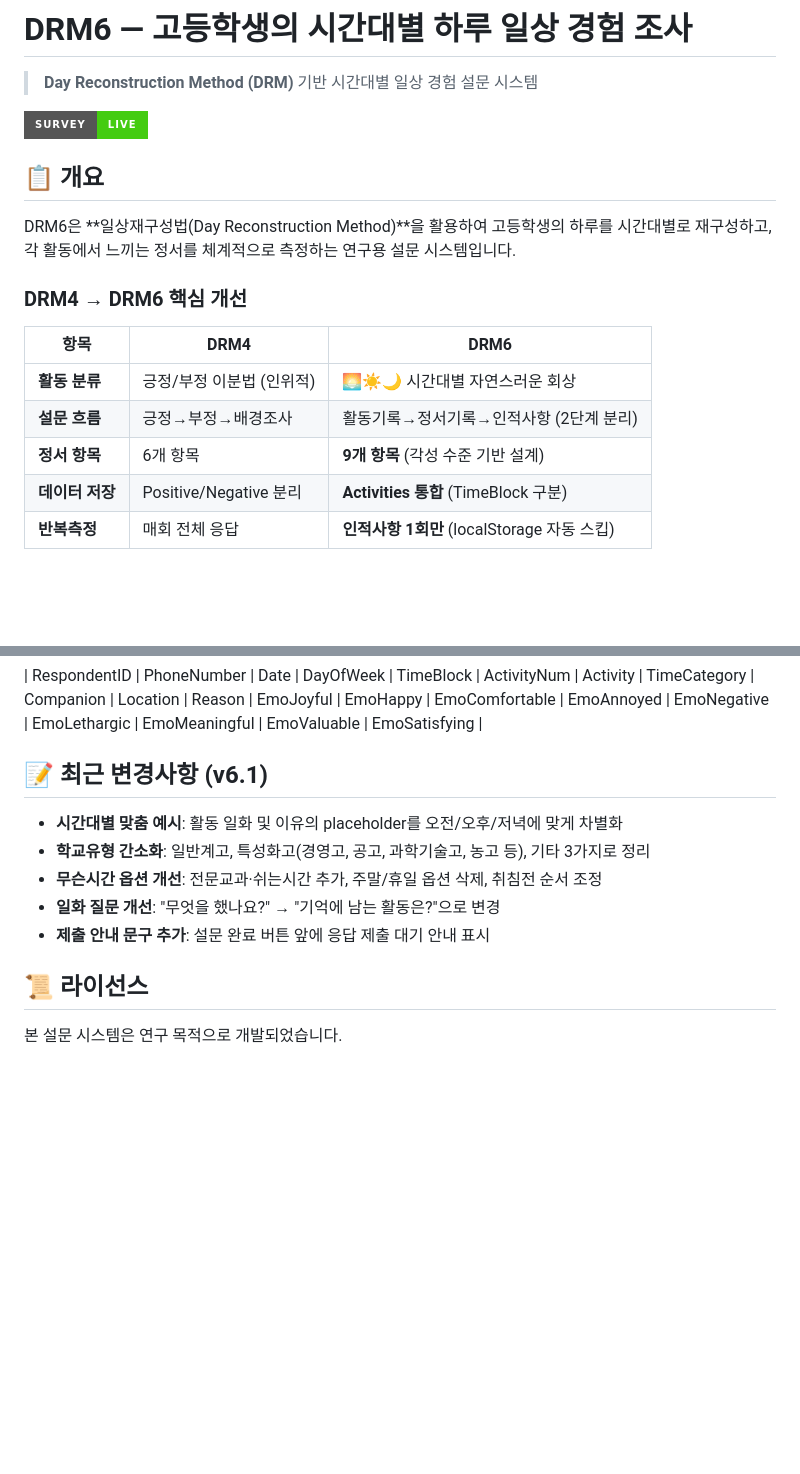
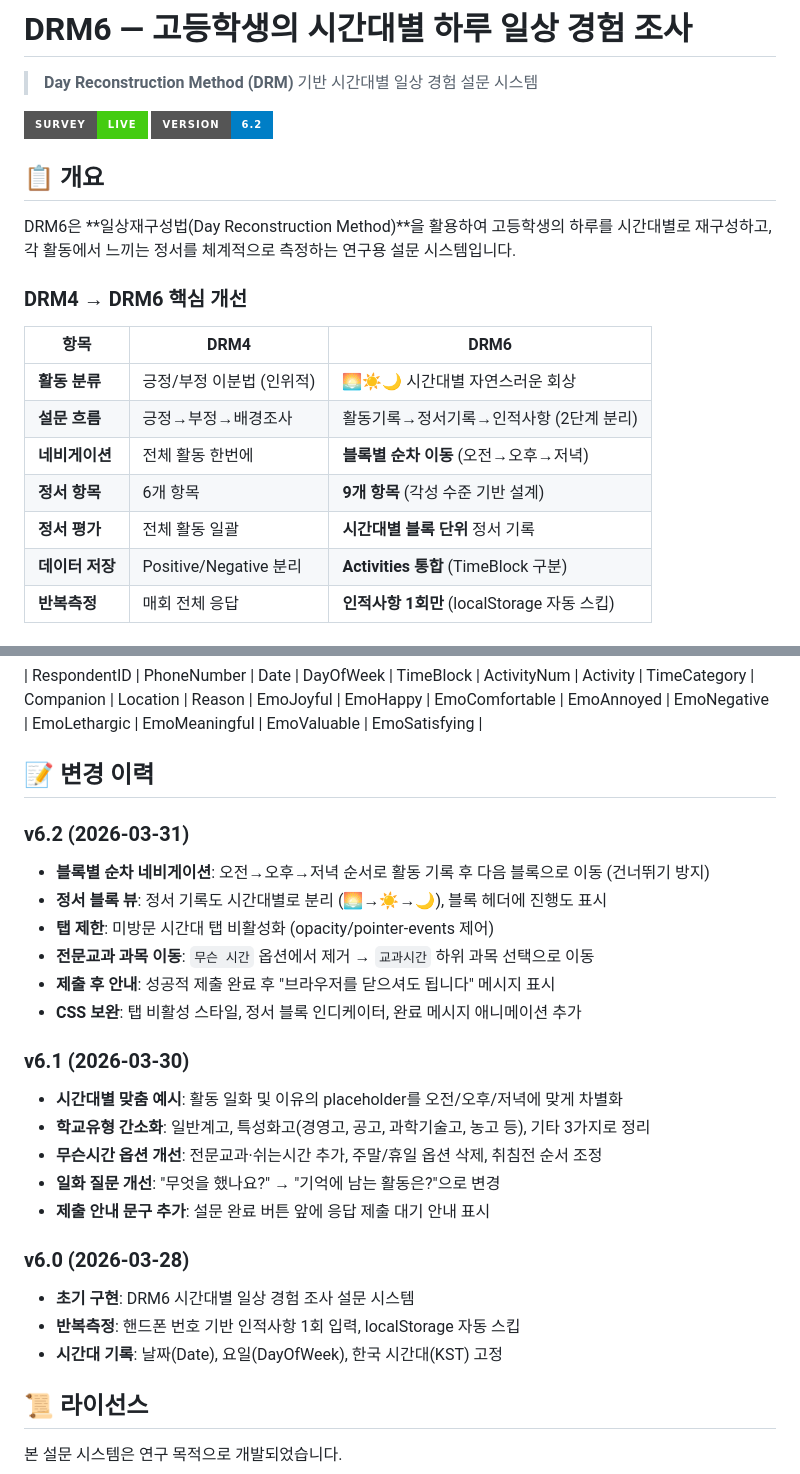
Before and after one commit to edu-data/DRM6, a Markdown page: README.md, 2 parts joined by grey strips. Drawn GitHub-style; badges without logos; blank space fills up the shorter version.

```diff
--- a/README.md
+++ b/README.md
@@ -3,6 +3,7 @@
 > **Day Reconstruction Method (DRM)** 기반 시간대별 일상 경험 설문 시스템
 
 [![GitHub Pages](https://img.shields.io/badge/Survey-Live-brightgreen?style=for-the-badge&logo=github)](https://edu-data.github.io/DRM6/)
+[![Version](https://img.shields.io/badge/version-6.2-blue?style=for-the-badge)](https://github.com/edu-data/DRM6)
 
 ## 📋 개요
 
@@ -14,7 +15,9 @@ DRM6은 **일상재구성법(Day Reconstruction Method)**을 활용하여 고등
 |------|------|------|
 | **활동 분류** | 긍정/부정 이분법 (인위적) | 🌅☀️🌙 시간대별 자연스러운 회상 |
 | **설문 흐름** | 긍정→부정→배경조사 | 활동기록→정서기록→인적사항 (2단계 분리) |
+| **네비게이션** | 전체 활동 한번에 | **블록별 순차 이동** (오전→오후→저녁) |
 | **정서 항목** | 6개 항목 | **9개 항목** (각성 수준 기반 설계) |
+| **정서 평가** | 전체 활동 일괄 | **시간대별 블록 단위** 정서 기록 |
 | **데이터 저장** | Positive/Negative 분리 | **Activities 통합** (TimeBlock 구분) |
 | **반복측정** | 매회 전체 응답 | **인적사항 1회만** (localStorage 자동 스킵) |
 
@@ -106,13 +132,30 @@ DRM6/
 ### Activities 시트
 | RespondentID | PhoneNumber | Date | DayOfWeek | TimeBlock | ActivityNum | Activity | TimeCategory | Companion | Location | Reason | EmoJoyful | EmoHappy | EmoComfortable | EmoAnnoyed | EmoNegative | EmoLethargic | EmoMeaningful | EmoValuable | EmoSatisfying |
 
-## 📝 최근 변경사항 (v6.1)
+## 📝 변경 이력
+
+### v6.2 (2026-03-31)
+
+- **블록별 순차 네비게이션**: 오전→오후→저녁 순서로 활동 기록 후 다음 블록으로 이동 (건너뛰기 방지)
+- **정서 블록 뷰**: 정서 기록도 시간대별로 분리 (🌅→☀️→🌙), 블록 헤더에 진행도 표시
+- **탭 제한**: 미방문 시간대 탭 비활성화 (opacity/pointer-events 제어)
+- **전문교과 과목 이동**: `무슨 시간` 옵션에서 제거 → `교과시간` 하위 과목 선택으로 이동
+- **제출 후 안내**: 성공적 제출 완료 후 "브라우저를 닫으셔도 됩니다" 메시지 표시
+- **CSS 보완**: 탭 비활성 스타일, 정서 블록 인디케이터, 완료 메시지 애니메이션 추가
+
+### v6.1 (2026-03-30)
 
 - **시간대별 맞춤 예시**: 활동 일화 및 이유의 placeholder를 오전/오후/저녁에 맞게 차별화
 - **학교유형 간소화**: 일반계고, 특성화고(경영고, 공고, 과학기술고, 농고 등), 기타 3가지로 정리
 - **무슨시간 옵션 개선**: 전문교과·쉬는시간 추가, 주말/휴일 옵션 삭제, 취침전 순서 조정
 - **일화 질문 개선**: "무엇을 했나요?" → "기억에 남는 활동은?"으로 변경
 - **제출 안내 문구 추가**: 설문 완료 버튼 앞에 응답 제출 대기 안내 표시
+
+### v6.0 (2026-03-28)
+
+- **초기 구현**: DRM6 시간대별 일상 경험 조사 설문 시스템
+- **반복측정**: 핸드폰 번호 기반 인적사항 1회 입력, localStorage 자동 스킵
+- **시간대 기록**: 날짜(Date), 요일(DayOfWeek), 한국 시간대(KST) 고정
 
 ## 📜 라이선스
 
```
Also changed, not shown: other parts of README.md (+37 -14 lines).
